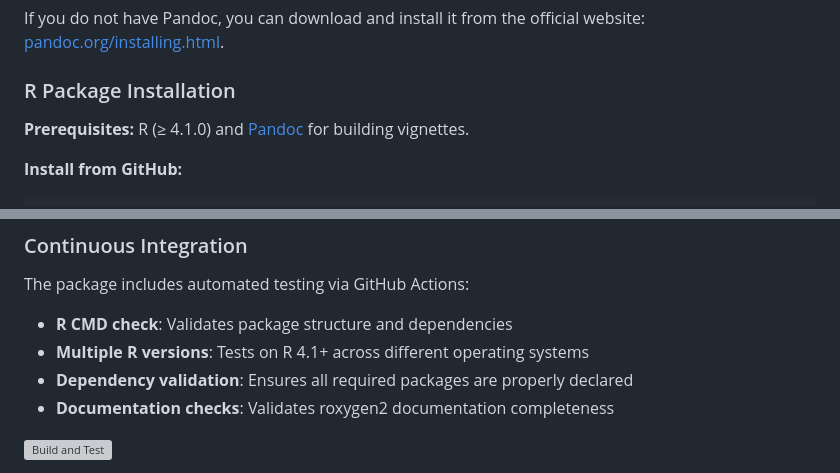
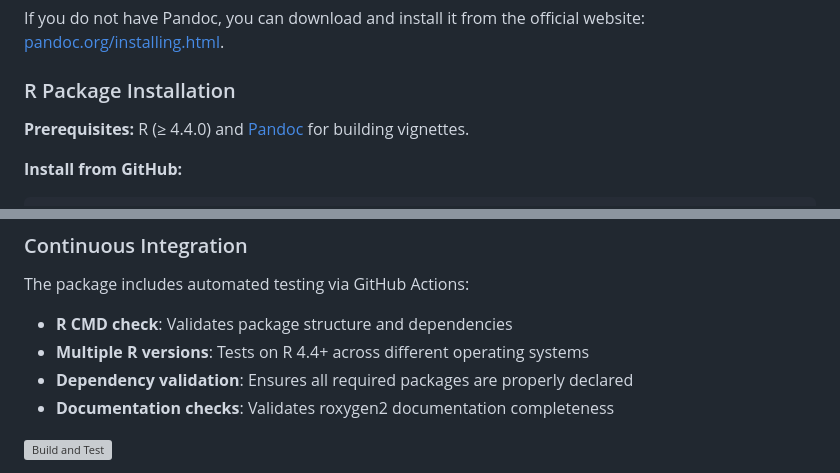
Before and after one commit to montimaj/gwArsenicR, a Markdown page: README.md, 2 parts joined by grey strips. Rendered like a GitHub page; grey boxes are pictures that could not be loaded.

````diff
--- a/README.md
+++ b/README.md
@@ -76,7 +76,7 @@ If you do not have Pandoc, you can download and install it from the official web
 
 ### R Package Installation
 
-**Prerequisites:** R (≥ 4.1.0) and [Pandoc](https://pandoc.org/installing.html) for building vignettes.
+**Prerequisites:** R (≥ 4.4.0) and [Pandoc](https://pandoc.org/installing.html) for building vignettes.
 
 **Install from GitHub:**
 ```r
@@ -395,7 +395,7 @@ Duration: 5.6 s
 
 The package includes automated testing via GitHub Actions:
 - **R CMD check**: Validates package structure and dependencies
-- **Multiple R versions**: Tests on R 4.1+ across different operating systems
+- **Multiple R versions**: Tests on R 4.4+ across different operating systems
 - **Dependency validation**: Ensures all required packages are properly declared
 - **Documentation checks**: Validates roxygen2 documentation completeness
 
````
